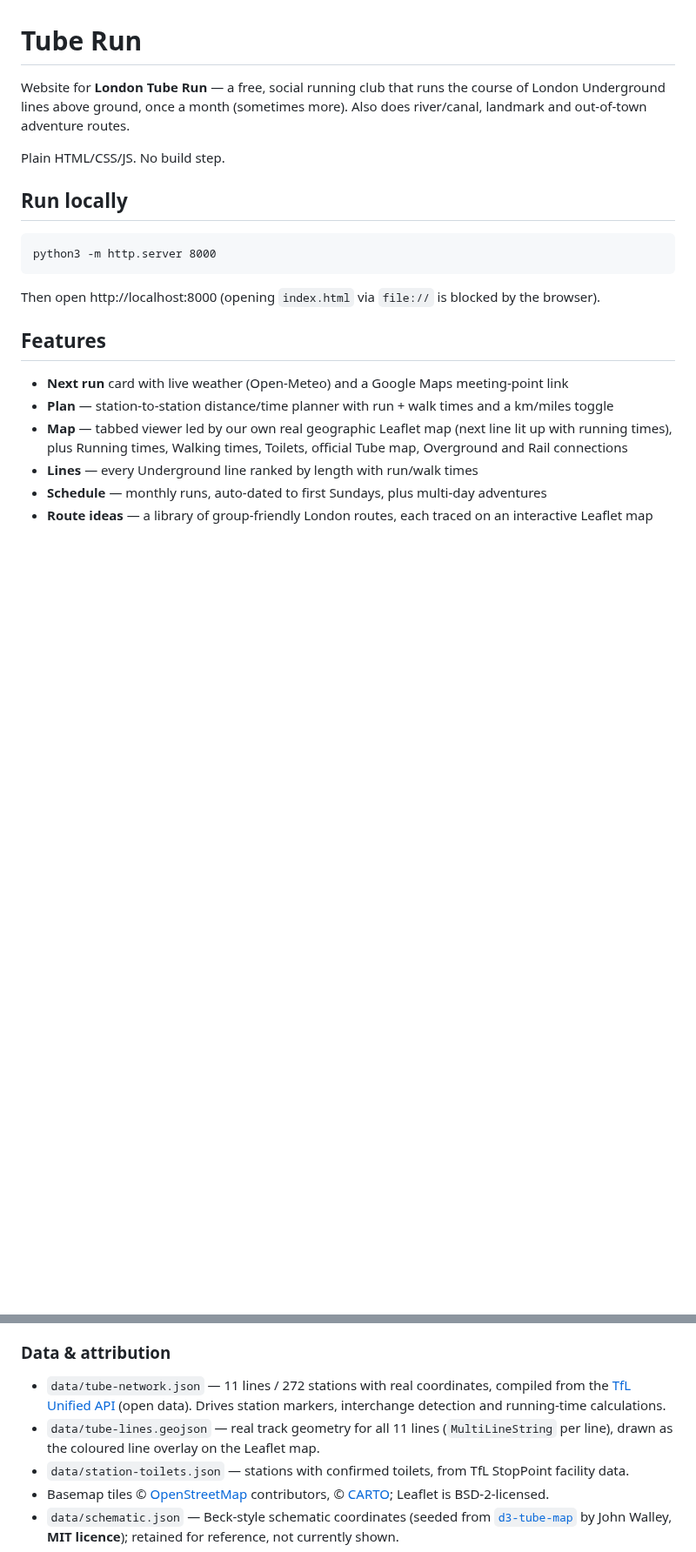
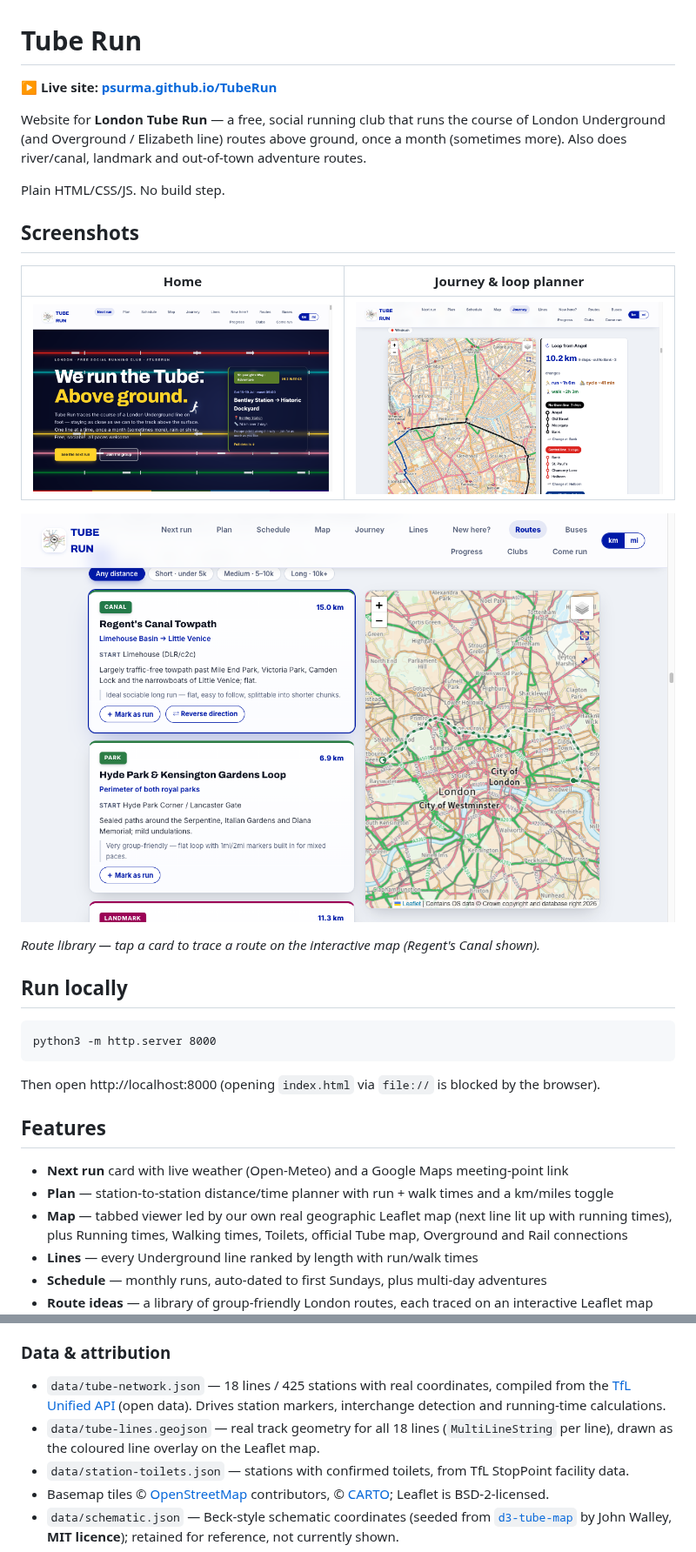
Before and after one commit to psurma/LineRunners, a Markdown page: README.md, 2 parts joined by grey strips. Shown at 87% size. Drawn GitHub-style; pictures changed too: screenshots/hero.png (added), screenshots/journey-planner.png (added), screenshots/routes.png (added); blank space fills up the shorter version.

```diff
--- a/README.md
+++ b/README.md
@@ -1,8 +1,20 @@
 # Tube Run
 
-Website for **London Tube Run** — a free, social running club that runs the course of London Underground lines above ground, once a month (sometimes more). Also does river/canal, landmark and out-of-town adventure routes.
+**▶ Live site: [psurma.github.io/TubeRun](https://psurma.github.io/TubeRun/)**
+
+Website for **London Tube Run** — a free, social running club that runs the course of London Underground (and Overground / Elizabeth line) routes above ground, once a month (sometimes more). Also does river/canal, landmark and out-of-town adventure routes.
 
 Plain HTML/CSS/JS. No build step.
+
+## Screenshots
+
+| Home | Journey &amp; loop planner |
+| --- | --- |
+| [![Tube Run home page](screenshots/hero.png)](https://psurma.github.io/TubeRun/) | [![Journey and loop route planner](screenshots/journey-planner.png)](https://psurma.github.io/TubeRun/#journey) |
+
+[![Route library traced on the map](screenshots/routes.png)](https://psurma.github.io/TubeRun/#routes)
+
+*Route library — tap a card to trace a route on the interactive map (Regent's Canal shown).*
 
 ## Run locally
 
@@ -47,8 +59,8 @@ The map viewer (`#network`) has several tabs:
 
 ### Data & attribution
 
-- `data/tube-network.json` — 11 lines / 272 stations with real coordinates, compiled from the [TfL Unified API](https://api.tfl.gov.uk) (open data). Drives station markers, interchange detection and running-time calculations.
-- `data/tube-lines.geojson` — real track geometry for all 11 lines (`MultiLineString` per line), drawn as the coloured line overlay on the Leaflet map.
+- `data/tube-network.json` — 18 lines / 425 stations with real coordinates, compiled from the [TfL Unified API](https://api.tfl.gov.uk) (open data). Drives station markers, interchange detection and running-time calculations.
+- `data/tube-lines.geojson` — real track geometry for all 18 lines (`MultiLineString` per line), drawn as the coloured line overlay on the Leaflet map.
 - `data/station-toilets.json` — stations with confirmed toilets, from TfL StopPoint facility data.
 - Basemap tiles © [OpenStreetMap](https://www.openstreetmap.org/copyright) contributors, © [CARTO](https://carto.com/attributions); Leaflet is BSD-2-licensed.
 - `data/schematic.json` — Beck-style schematic coordinates (seeded from [`d3-tube-map`](https://github.com/johnwalley/d3-tube-map) by John Walley, **MIT licence**); retained for reference, not currently shown.
```
Also changed, not shown: 6 other files.
